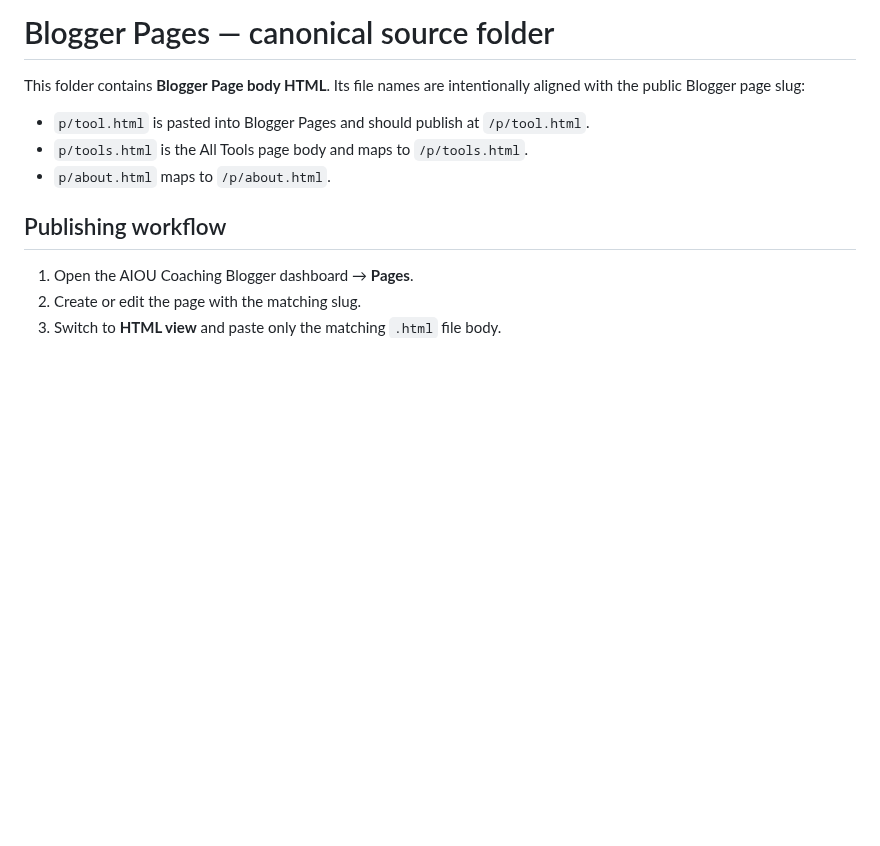
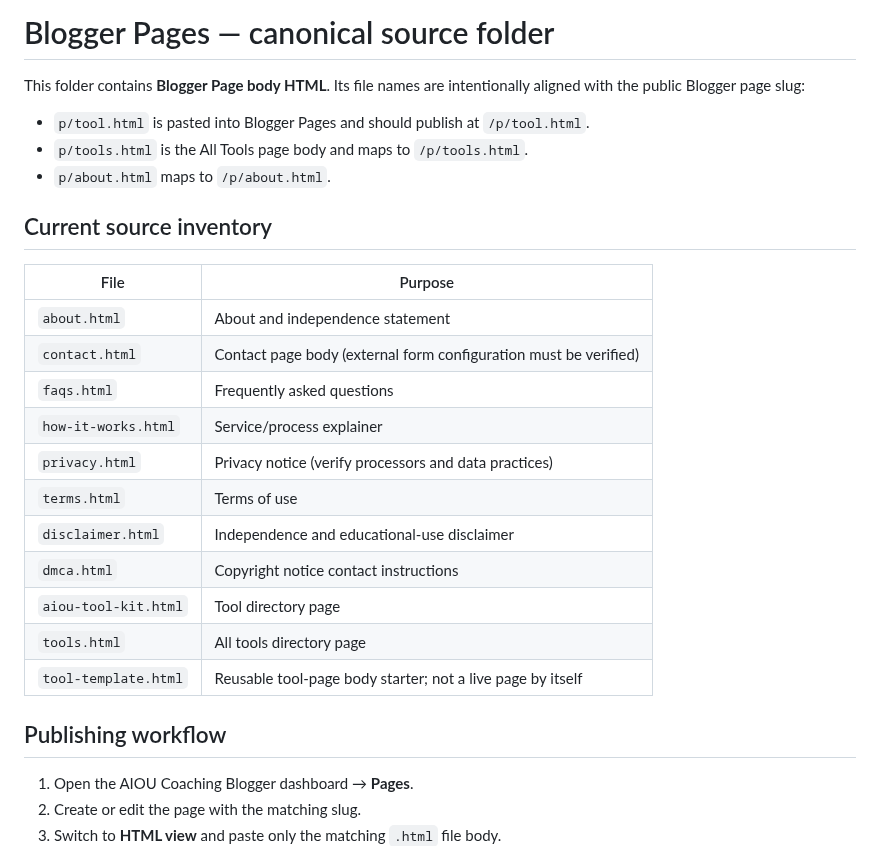
Before and after one commit to nationalistacademy/AIOUN-Coaching, a Markdown page: p/README.md, the part around the change. Rendered like a GitHub page; blank space fills up the shorter version.

Commit message:
docs: add canonical Blogger page source inventory

```diff
--- a/p/README.md
+++ b/p/README.md
@@ -5,6 +5,22 @@ This folder contains **Blogger Page body HTML**. Its file names are intentionall
 - `p/tool.html` is pasted into Blogger Pages and should publish at `/p/tool.html`.
 - `p/tools.html` is the All Tools page body and maps to `/p/tools.html`.
 - `p/about.html` maps to `/p/about.html`.
+
+## Current source inventory
+
+| File | Purpose |
+|---|---|
+| `about.html` | About and independence statement |
+| `contact.html` | Contact page body (external form configuration must be verified) |
+| `faqs.html` | Frequently asked questions |
+| `how-it-works.html` | Service/process explainer |
+| `privacy.html` | Privacy notice (verify processors and data practices) |
+| `terms.html` | Terms of use |
+| `disclaimer.html` | Independence and educational-use disclaimer |
+| `dmca.html` | Copyright notice contact instructions |
+| `aiou-tool-kit.html` | Tool directory page |
+| `tools.html` | All tools directory page |
+| `tool-template.html` | Reusable tool-page body starter; not a live page by itself |
 
 ## Publishing workflow
 
```
